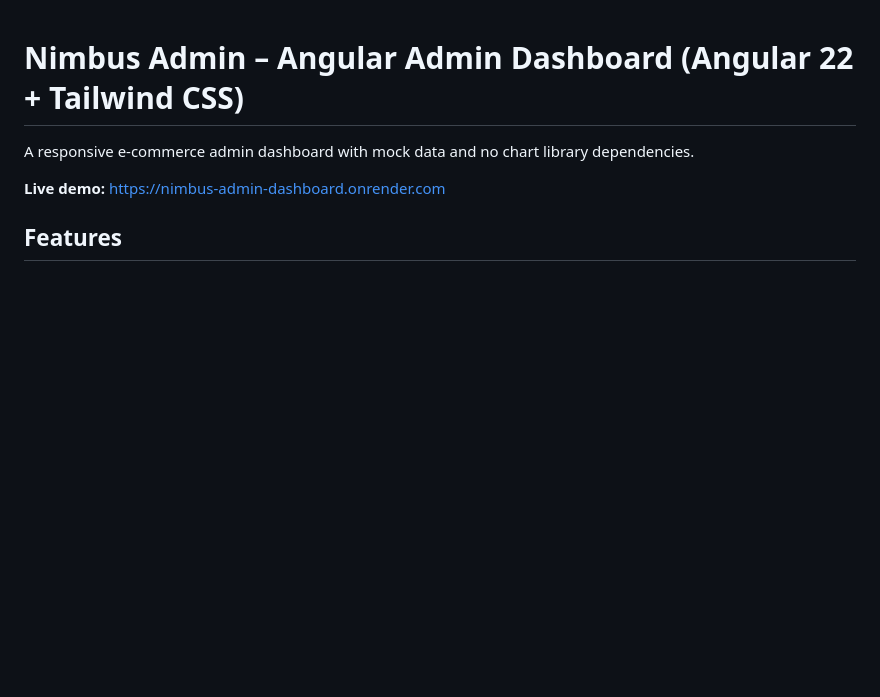
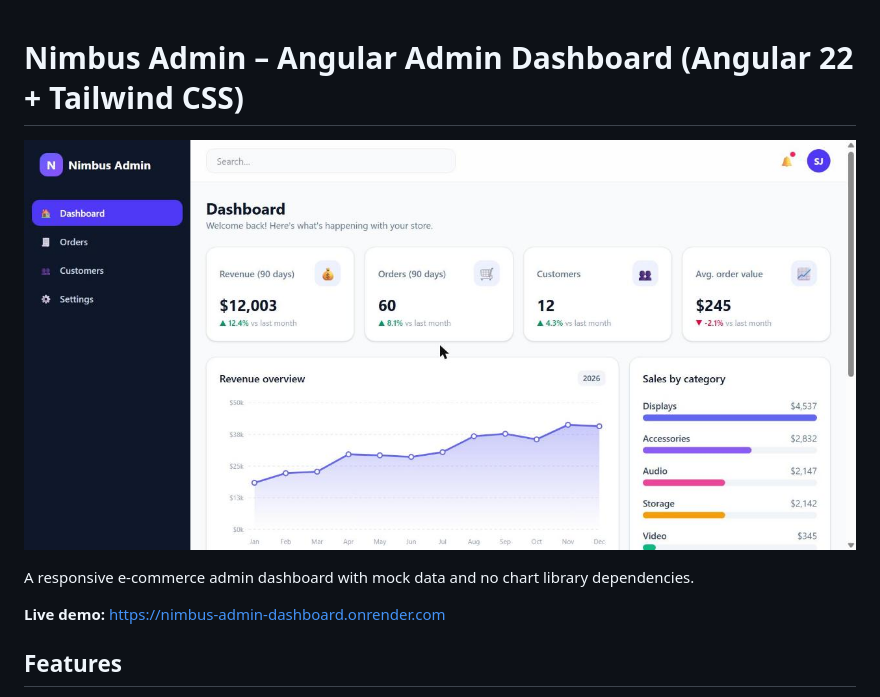
Before and after one commit to SmartySinghal/admin-dashboard, a Markdown page: README.md, the part around the change. Rendered like a GitHub page; pictures changed too: docs/screenshot.jpg (added); blank space fills up the shorter version.

Commit message:
Add screenshot to README
Co-Authored-By: Claude Opus 5.5 <noreply@anthropic.com>

```diff
--- a/README.md
+++ b/README.md
@@ -1,4 +1,6 @@
 # Nimbus Admin – Angular Admin Dashboard (Angular 22 + Tailwind CSS)
+
+![Screenshot](docs/screenshot.jpg)
 
 A responsive e-commerce admin dashboard with mock data and no chart library dependencies.
 
```
